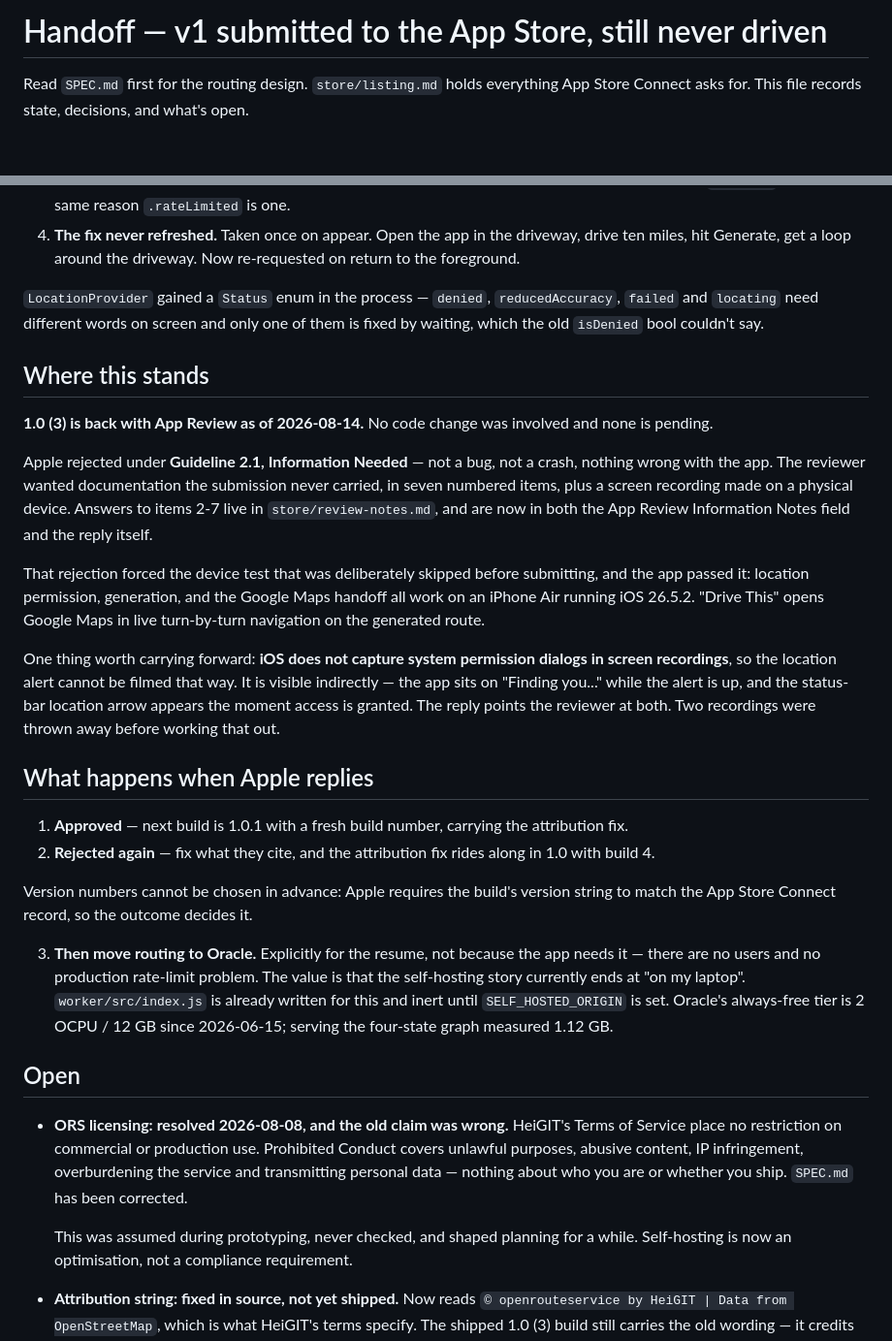
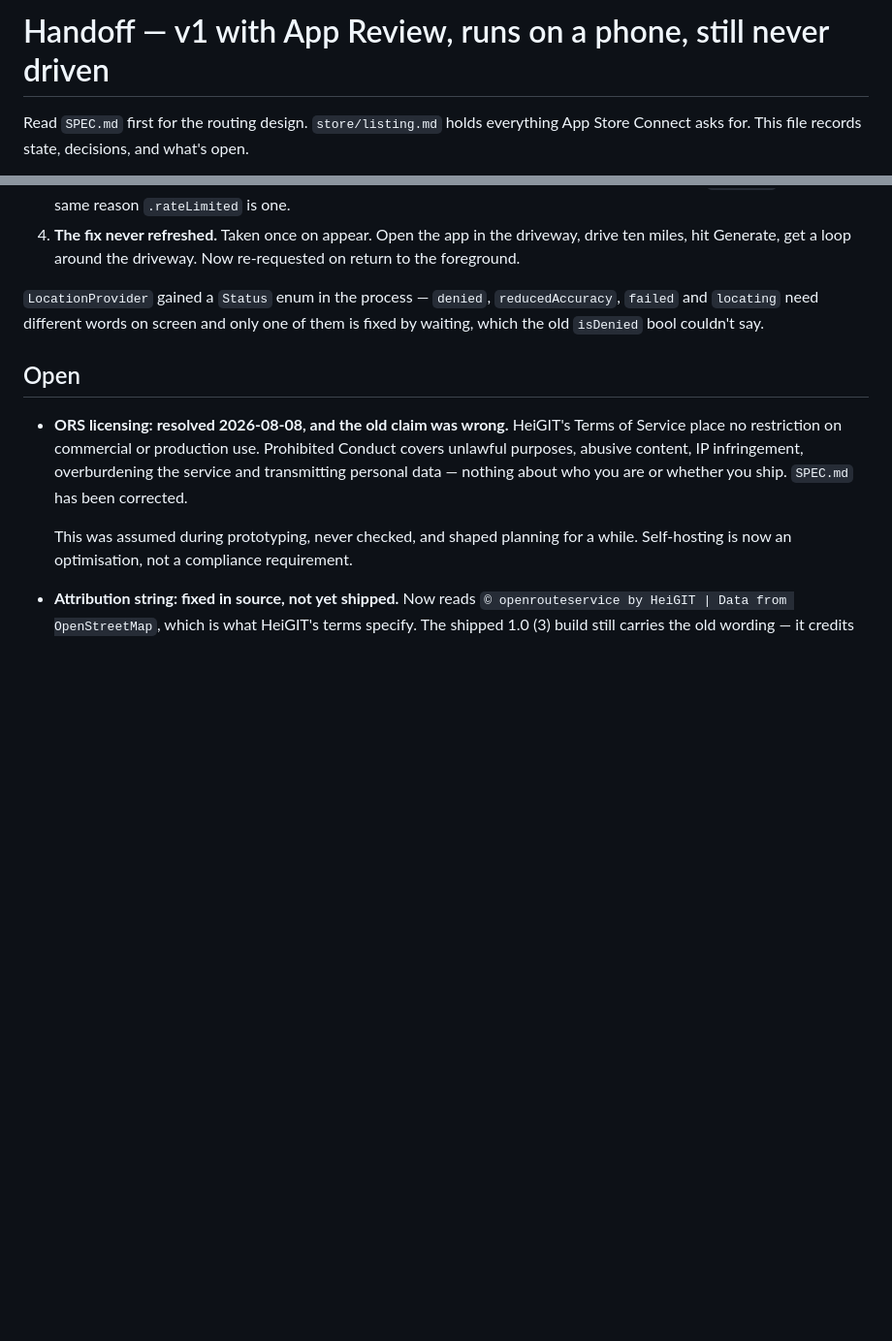
Before and after one commit to bryce141/Aimless, a Markdown page: HANDOFF.md, 2 parts joined by grey strips. Shown at 97% size. GitHub-like rendering; blank space fills up the shorter version.

```diff
--- a/HANDOFF.md
+++ b/HANDOFF.md
@@ -1,4 +1,4 @@
-# Handoff — v1 submitted to the App Store, still never driven
+# Handoff — v1 with App Review, runs on a phone, still never driven
 
 Read `SPEC.md` first for the routing design. `store/listing.md` holds everything
 App Store Connect asks for. This file records state, decisions, and what's open.
@@ -189,46 +188,6 @@ live above the API client.
 `reducedAccuracy`, `failed` and `locating` need different words on screen and
 only one of them is fixed by waiting, which the old `isDenied` bool couldn't say.
 
-## Where this stands
-
-**1.0 (3) is back with App Review as of 2026-08-14.** No code change was
-involved and none is pending.
-
-Apple rejected under **Guideline 2.1, Information Needed** — not a bug, not a
-crash, nothing wrong with the app. The reviewer wanted documentation the
-submission never carried, in seven numbered items, plus a screen recording made
-on a physical device. Answers to items 2-7 live in `store/review-notes.md`, and
-are now in both the App Review Information Notes field and the reply itself.
-
-That rejection forced the device test that was deliberately skipped before
-submitting, and the app passed it: location permission, generation, and the
-Google Maps handoff all work on an iPhone Air running iOS 26.5.2. "Drive This"
-opens Google Maps in live turn-by-turn navigation on the generated route.
-
-One thing worth carrying forward: **iOS does not capture system permission
-dialogs in screen recordings**, so the location alert cannot be filmed that way.
-It is visible indirectly — the app sits on "Finding you..." while the alert is
-up, and the status-bar location arrow appears the moment access is granted. The
-reply points the reviewer at both. Two recordings were thrown away before
-working that out.
-
-## What happens when Apple replies
-
-1. **Approved** — next build is 1.0.1 with a fresh build number, carrying the
-   attribution fix.
-2. **Rejected again** — fix what they cite, and the attribution fix rides along
-   in 1.0 with build 4.
-
-Version numbers cannot be chosen in advance: Apple requires the build's version
-string to match the App Store Connect record, so the outcome decides it.
-
-3. **Then move routing to Oracle.** Explicitly for the resume, not because the
-   app needs it — there are no users and no production rate-limit problem. The
-   value is that the self-hosting story currently ends at "on my laptop".
-   `worker/src/index.js` is already written for this and inert until
-   `SELF_HOSTED_ORIGIN` is set. Oracle's always-free tier is 2 OCPU / 12 GB
-   since 2026-06-15; serving the four-state graph measured 1.12 GB.
-
 ## Open
 
 - **ORS licensing: resolved 2026-08-08, and the old claim was wrong.** HeiGIT's
```
Also changed, not shown: other parts of HANDOFF.md (+71 -46 lines).
